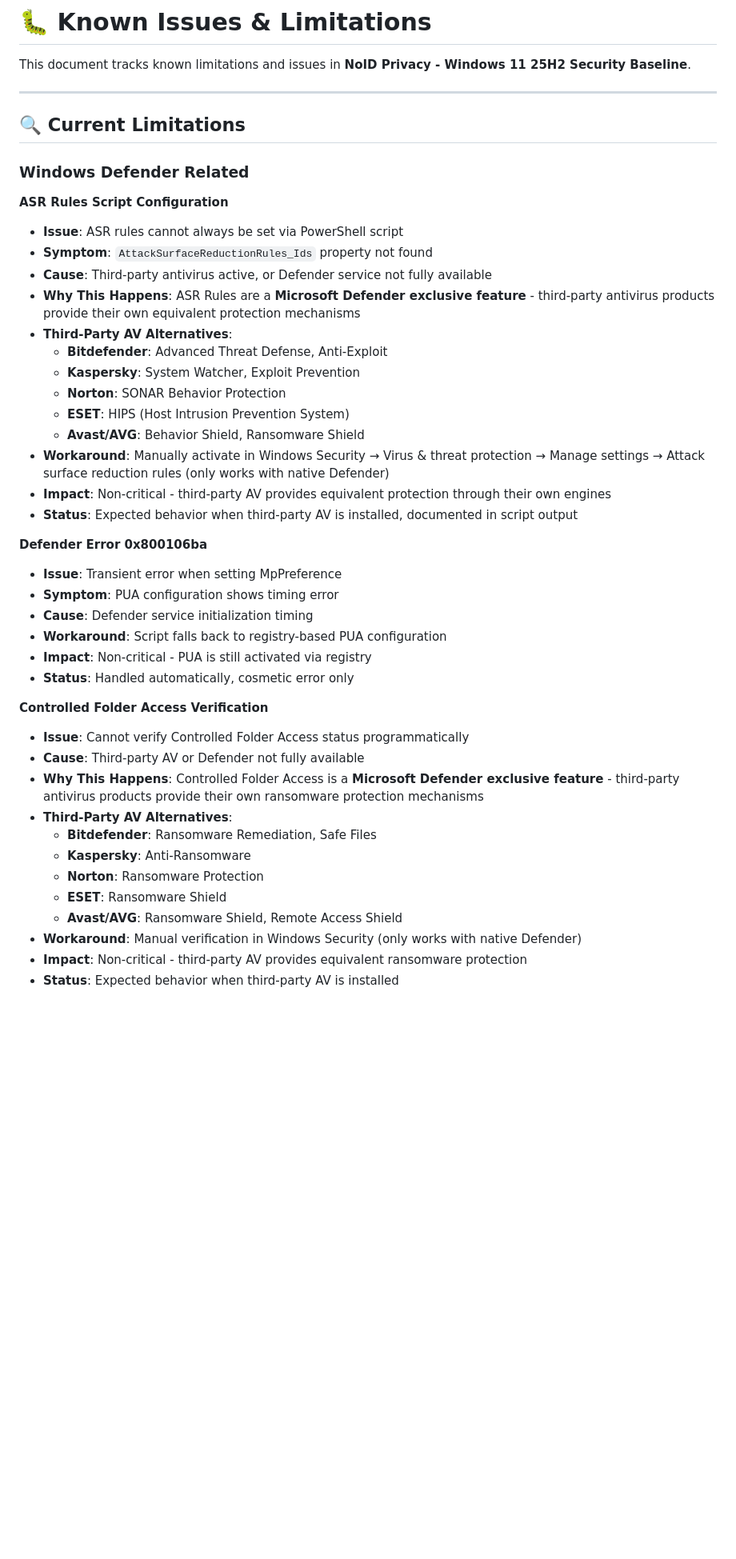
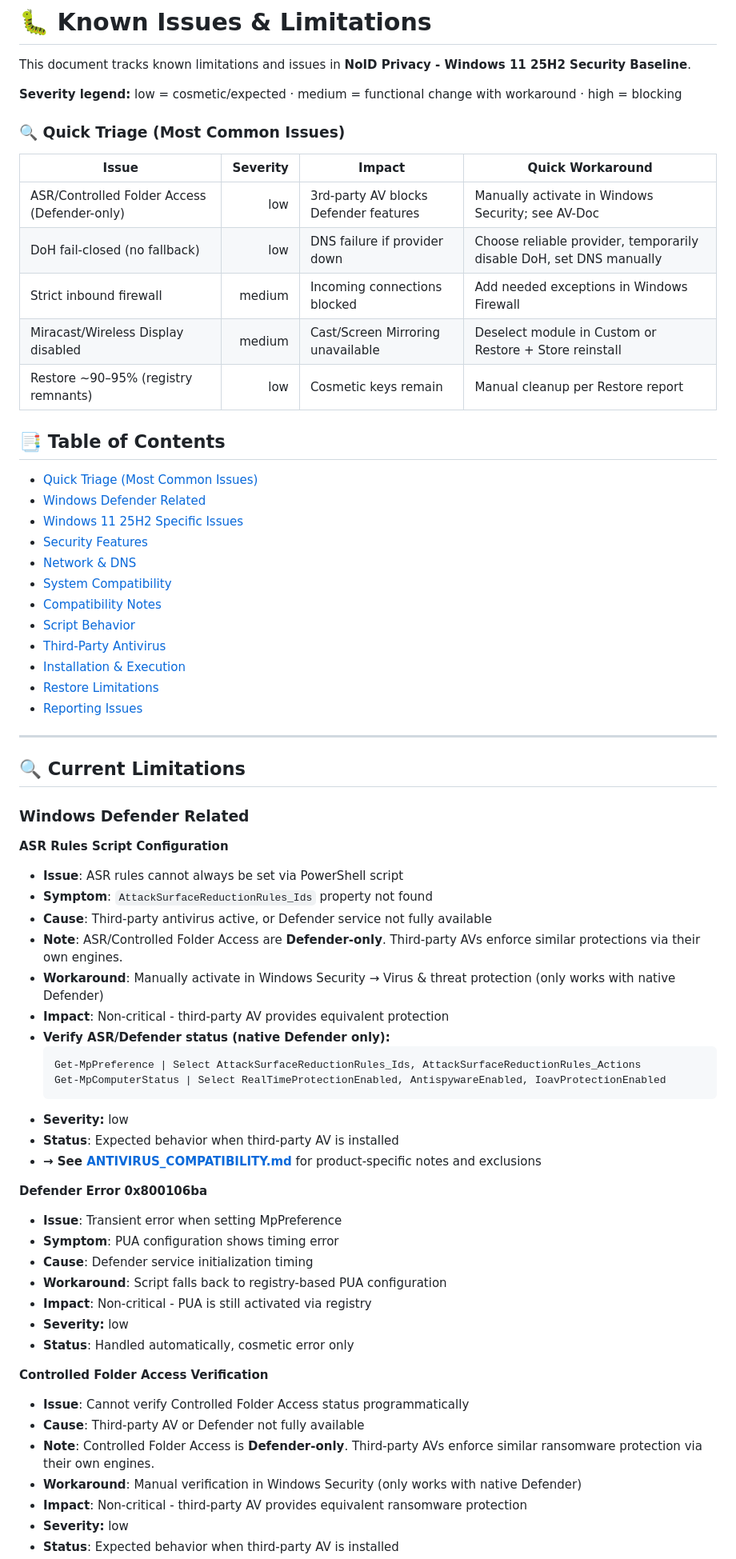
Before and after one commit to NexusOne23/noid-privacy, a Markdown page: KNOWN_ISSUES.md, the part around one of its changes. Shown at 80% size. Rendered like a GitHub page; blank space fills up the shorter version.

````diff
--- a/KNOWN_ISSUES.md
+++ b/KNOWN_ISSUES.md
@@ -1,6 +1,33 @@
 # 🐛 Known Issues & Limitations
 
 This document tracks known limitations and issues in **NoID Privacy - Windows 11 25H2 Security Baseline**.
+
+**Severity legend:** low = cosmetic/expected · medium = functional change with workaround · high = blocking
+
+### 🔍 Quick Triage (Most Common Issues)
+
+| Issue                                  | Severity | Impact                                  | Quick Workaround                                |
+|----------------------------------------|---------:|------------------------------------------|-------------------------------------------------|
+| ASR/Controlled Folder Access (Defender-only) | low     | 3rd-party AV blocks Defender features | Manually activate in Windows Security; see AV-Doc |
+| DoH fail-closed (no fallback)        | low     | DNS failure if provider down            | Choose reliable provider, temporarily disable DoH, set DNS manually  |
+| Strict inbound firewall                 | medium  | Incoming connections blocked             | Add needed exceptions in Windows Firewall                 |
+| Miracast/Wireless Display disabled      | medium  | Cast/Screen Mirroring unavailable      | Deselect module in Custom or Restore + Store reinstall   |
+| Restore ~90–95% (registry remnants)      | low     | Cosmetic keys remain                    | Manual cleanup per Restore report          |
+
+## 📑 Table of Contents
+
+- [Quick Triage (Most Common Issues)](#quick-triage-most-common-issues)
+- [Windows Defender Related](#windows-defender-related)
+- [Windows 11 25H2 Specific Issues](#windows-11-25h2-specific-issues)
+- [Security Features](#security-features)
+- [Network & DNS](#network--dns)
+- [System Compatibility](#system-compatibility)
+- [Compatibility Notes](#compatibility-notes)
+- [Script Behavior](#script-behavior)
+- [Third-Party Antivirus](#third-party-antivirus-compatibility)
+- [Installation & Execution](#installation--execution)
+- [Restore Limitations](#restore-limitations)
+- [Reporting Issues](#reporting-issues)
 
 ---
 
@@ -12,16 +39,17 @@ This document tracks known limitations and issues in **NoID Privacy - Windows 11
 - **Issue**: ASR rules cannot always be set via PowerShell script
 - **Symptom**: `AttackSurfaceReductionRules_Ids` property not found
 - **Cause**: Third-party antivirus active, or Defender service not fully available
-- **Why This Happens**: ASR Rules are a **Microsoft Defender exclusive feature** - third-party antivirus products provide their own equivalent protection mechanisms
-- **Third-Party AV Alternatives**:
-  - **Bitdefender**: Advanced Threat Defense, Anti-Exploit
-  - **Kaspersky**: System Watcher, Exploit Prevention
-  - **Norton**: SONAR Behavior Protection
-  - **ESET**: HIPS (Host Intrusion Prevention System)
-  - **Avast/AVG**: Behavior Shield, Ransomware Shield
-- **Workaround**: Manually activate in Windows Security → Virus & threat protection → Manage settings → Attack surface reduction rules (only works with native Defender)
-- **Impact**: Non-critical - third-party AV provides equivalent protection through their own engines
-- **Status**: Expected behavior when third-party AV is installed, documented in script output
+- **Note**: ASR/Controlled Folder Access are **Defender-only**. Third-party AVs enforce similar protections via their own engines.
+- **Workaround**: Manually activate in Windows Security → Virus & threat protection (only works with native Defender)
+- **Impact**: Non-critical - third-party AV provides equivalent protection
+- **Verify ASR/Defender status (native Defender only):**
+  ```powershell
+  Get-MpPreference | Select AttackSurfaceReductionRules_Ids, AttackSurfaceReductionRules_Actions
+  Get-MpComputerStatus | Select RealTimeProtectionEnabled, AntispywareEnabled, IoavProtectionEnabled
+  ```
+- **Severity:** low
+- **Status**: Expected behavior when third-party AV is installed
+- **→ See [ANTIVIRUS_COMPATIBILITY.md](ANTIVIRUS_COMPATIBILITY.md)** for product-specific notes and exclusions
 
 **Defender Error 0x800106ba**
 - **Issue**: Transient error when setting MpPreference
@@ -29,18 +57,14 @@ This document tracks known limitations and issues in **NoID Privacy - Windows 11
 - **Cause**: Defender service initialization timing
 - **Workaround**: Script falls back to registry-based PUA configuration
 - **Impact**: Non-critical - PUA is still activated via registry
+- **Severity:** low
 - **Status**: Handled automatically, cosmetic error only
 
 **Controlled Folder Access Verification**
 - **Issue**: Cannot verify Controlled Folder Access status programmatically
 - **Cause**: Third-party AV or Defender not fully available
-- **Why This Happens**: Controlled Folder Access is a **Microsoft Defender exclusive feature** - third-party antivirus products provide their own ransomware protection mechanisms
-- **Third-Party AV Alternatives**:
-  - **Bitdefender**: Ransomware Remediation, Safe Files
-  - **Kaspersky**: Anti-Ransomware
-  - **Norton**: Ransomware Protection
-  - **ESET**: Ransomware Shield
-  - **Avast/AVG**: Ransomware Shield, Remote Access Shield
+- **Note**: Controlled Folder Access is **Defender-only**. Third-party AVs enforce similar ransomware protection via their own engines.
 - **Workaround**: Manual verification in Windows Security (only works with native Defender)
 - **Impact**: Non-critical - third-party AV provides equivalent ransomware protection
+- **Severity:** low
 - **Status**: Expected behavior when third-party AV is installed
````
Also changed, not shown: other parts of KNOWN_ISSUES.md (+77 -13 lines).
